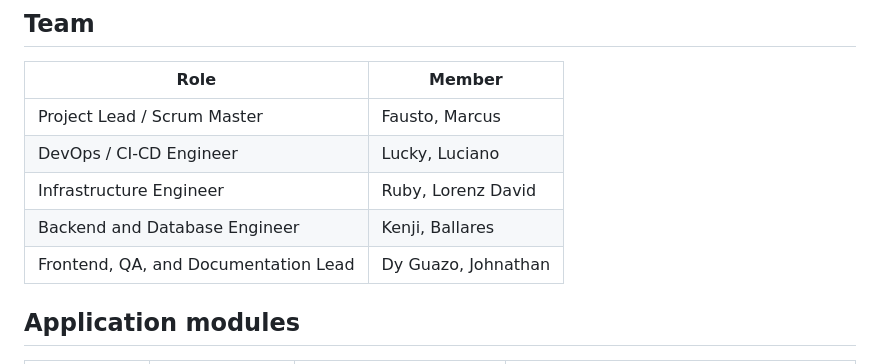
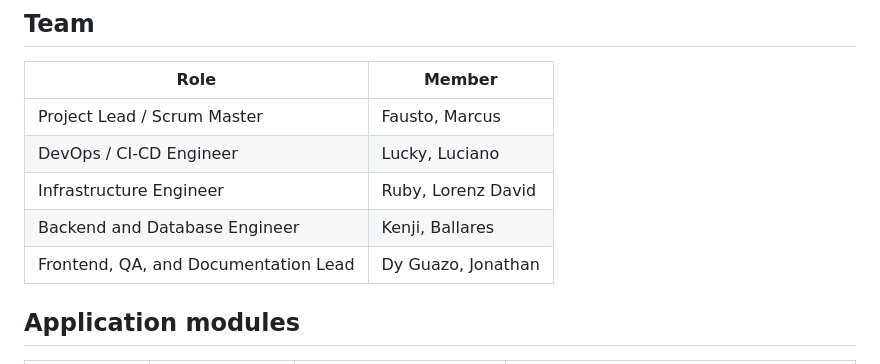
Before and after one commit to marcus2046/SYSIN-FP, a Markdown page: README.md, the part around the change. Drawn GitHub-style.

Commit message:
Fix typo in team member's name in README

```diff
--- a/README.md
+++ b/README.md
@@ -13,7 +13,7 @@ A small multi-container web application that is built, tested and deployed autom
 | DevOps / CI-CD Engineer | Lucky, Luciano |
 | Infrastructure Engineer | Ruby, Lorenz David |
 | Backend and Database Engineer | Kenji, Ballares |
-| Frontend, QA, and Documentation Lead | Dy Guazo, Johnathan |
+| Frontend, QA, and Documentation Lead | Dy Guazo, Jonathan |
 
 ## Application modules
 
```
